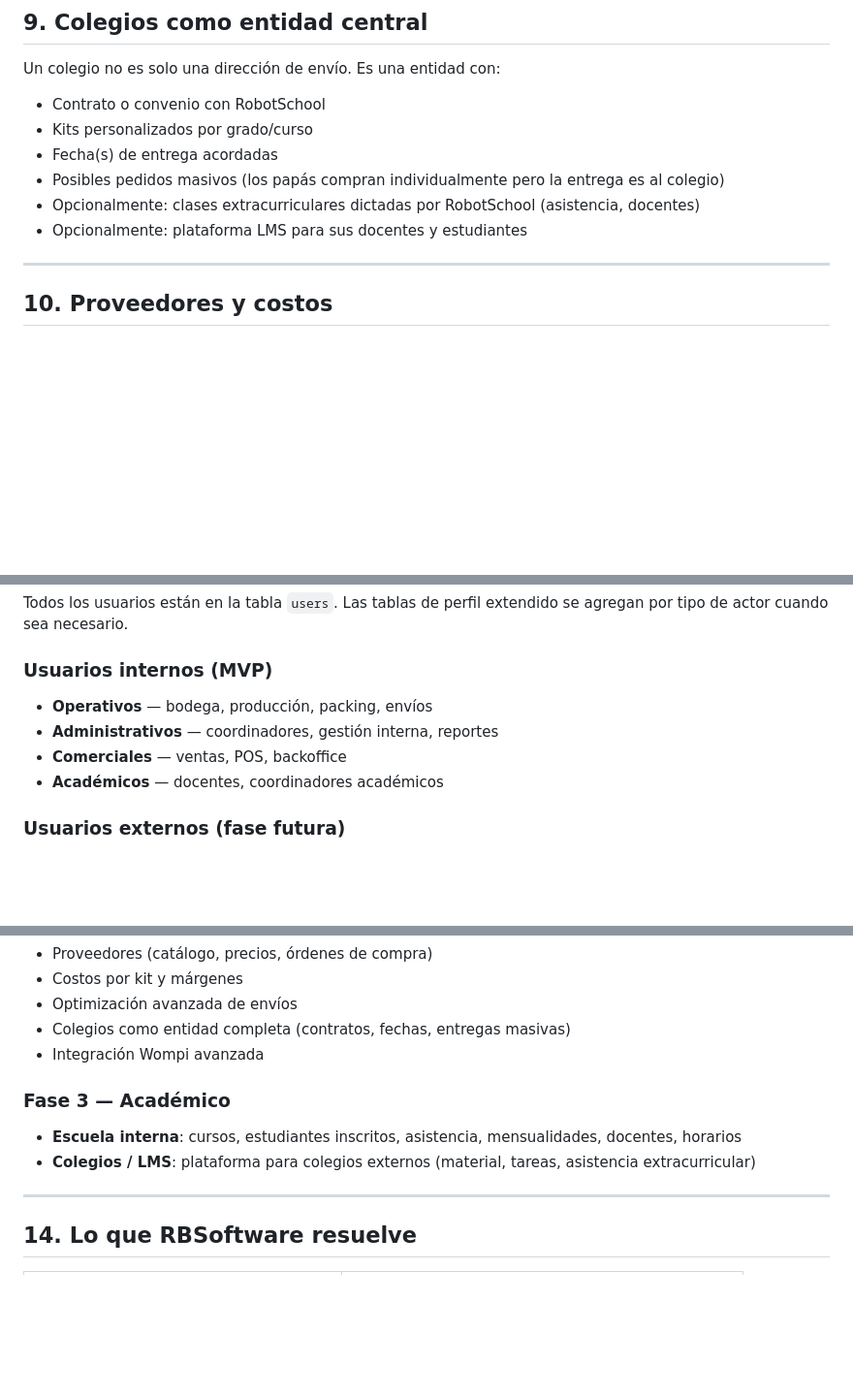
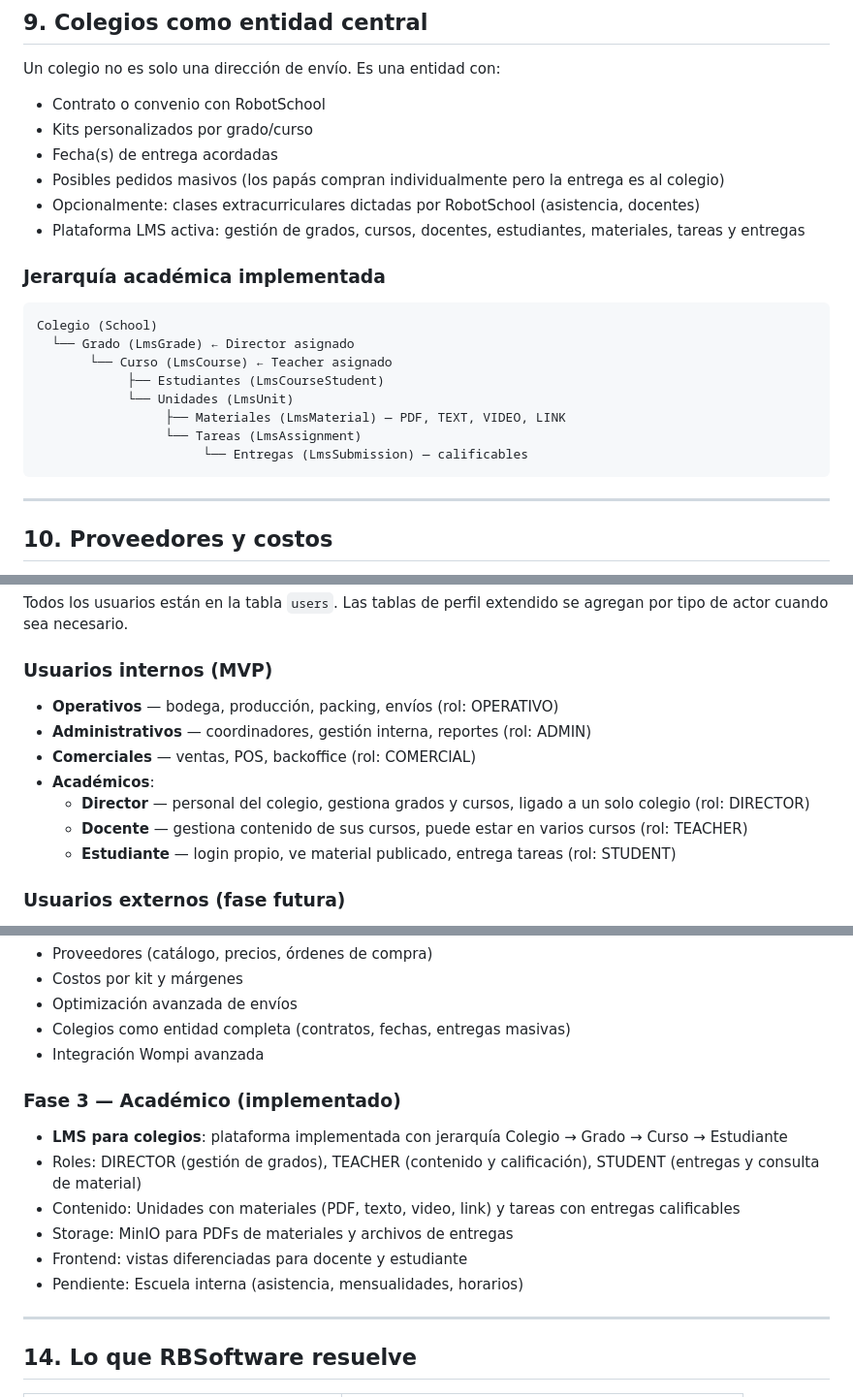
Before and after one commit to hnpz22/RBSoftware, a Markdown page: PROJECT_CONTEXT.md, 3 parts joined by grey strips. Shown at 97% size. Drawn GitHub-style; blank space fills up the shorter version.

````diff
--- a/PROJECT_CONTEXT.md
+++ b/PROJECT_CONTEXT.md
@@ -184,7 +184,20 @@ Un colegio no es solo una dirección de envío. Es una entidad con:
 - Fecha(s) de entrega acordadas
 - Posibles pedidos masivos (los papás compran individualmente pero la entrega es al colegio)
 - Opcionalmente: clases extracurriculares dictadas por RobotSchool (asistencia, docentes)
-- Opcionalmente: plataforma LMS para sus docentes y estudiantes
+- Plataforma LMS activa: gestión de grados, cursos, docentes,
+  estudiantes, materiales, tareas y entregas
+
+### Jerarquía académica implementada
+```
+Colegio (School)
+  └── Grado (LmsGrade) ← Director asignado
+       └── Curso (LmsCourse) ← Teacher asignado
+            ├── Estudiantes (LmsCourseStudent)
+            └── Unidades (LmsUnit)
+                 ├── Materiales (LmsMaterial) — PDF, TEXT, VIDEO, LINK
+                 └── Tareas (LmsAssignment)
+                      └── Entregas (LmsSubmission) — calificables
+```
 
 ---
 
@@ -212,10 +225,16 @@ Un colegio no es solo una dirección de envío. Es una entidad con:
 Todos los usuarios están en la tabla `users`. Las tablas de perfil extendido se agregan por tipo de actor cuando sea necesario.
 
 ### Usuarios internos (MVP)
-- **Operativos** — bodega, producción, packing, envíos
-- **Administrativos** — coordinadores, gestión interna, reportes
-- **Comerciales** — ventas, POS, backoffice
-- **Académicos** — docentes, coordinadores académicos
+- **Operativos** — bodega, producción, packing, envíos (rol: OPERATIVO)
+- **Administrativos** — coordinadores, gestión interna, reportes (rol: ADMIN)
+- **Comerciales** — ventas, POS, backoffice (rol: COMERCIAL)
+- **Académicos**:
+  - **Director** — personal del colegio, gestiona grados y cursos,
+    ligado a un solo colegio (rol: DIRECTOR)
+  - **Docente** — gestiona contenido de sus cursos, puede estar
+    en varios cursos (rol: TEACHER)
+  - **Estudiante** — login propio, ve material publicado,
+    entrega tareas (rol: STUDENT)
 
 ### Usuarios externos (fase futura)
 - Clientes, padres de familia, colegios
@@ -251,9 +270,16 @@ Lo que genera ingresos y resuelve el caos operativo inmediato:
 - Colegios como entidad completa (contratos, fechas, entregas masivas)
 - Integración Wompi avanzada
 
-### Fase 3 — Académico
-- **Escuela interna**: cursos, estudiantes inscritos, asistencia, mensualidades, docentes, horarios
-- **Colegios / LMS**: plataforma para colegios externos (material, tareas, asistencia extracurricular)
+### Fase 3 — Académico (implementado)
+- **LMS para colegios**: plataforma implementada con jerarquía
+  Colegio → Grado → Curso → Estudiante
+- Roles: DIRECTOR (gestión de grados), TEACHER (contenido y calificación),
+  STUDENT (entregas y consulta de material)
+- Contenido: Unidades con materiales (PDF, texto, video, link)
+  y tareas con entregas calificables
+- Storage: MinIO para PDFs de materiales y archivos de entregas
+- Frontend: vistas diferenciadas para docente y estudiante
+- Pendiente: Escuela interna (asistencia, mensualidades, horarios)
 
 ---
 
````
Also changed, not shown: AGENTS.md (+46 -4 lines), ARCHITECTURE.md (+25 -8 lines).
